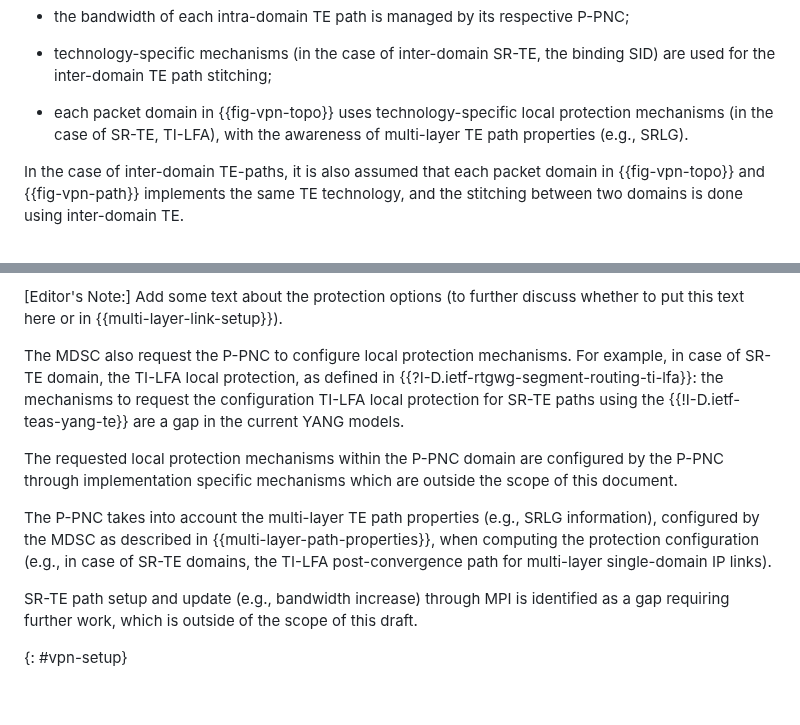
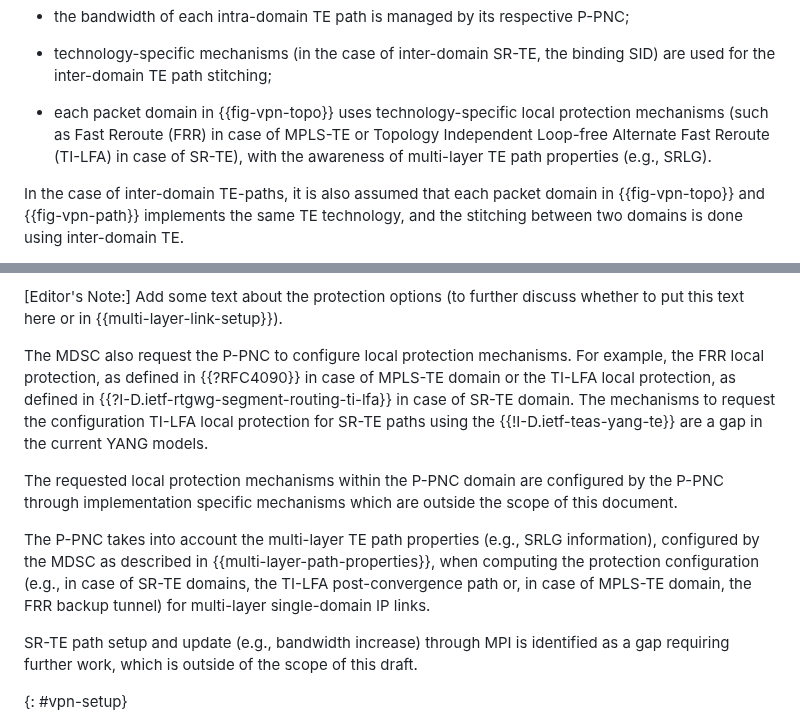
Before and after one commit to IETF-TEAS-WG/actn-poi, a Markdown page: draft-ietf-teas-actn-poi-applicability.md, 2 parts joined by grey strips. Drawn GitHub-style; blank space fills up the shorter version.

Commit message:
Added local protection for MPLS-TE: fix #80

```diff
--- a/draft-ietf-teas-actn-poi-applicability.md
+++ b/draft-ietf-teas-actn-poi-applicability.md
@@ -485,9 +485,7 @@ respective P-PNC;
 - technology-specific mechanisms (in the case of inter-domain SR-TE,
 the binding SID) are used for the inter-domain TE path stitching;
 
-- each packet domain in {{fig-vpn-topo}} uses technology-specific local
-protection mechanisms (in the case of SR-TE, TI-LFA), with the
-awareness of multi-layer TE path properties (e.g., SRLG).
+- each packet domain in {{fig-vpn-topo}} uses technology-specific local protection mechanisms (such as Fast Reroute (FRR) in case of MPLS-TE or Topology Independent Loop-free Alternate Fast Reroute (TI-LFA) in case of SR-TE), with the awareness of multi-layer TE path properties (e.g., SRLG).
 
 In the case of inter-domain TE-paths, it is also assumed that each
 packet domain in {{fig-vpn-topo}} and {{fig-vpn-path}} implements the same TE
@@ -1926,11 +1924,7 @@ directions.
 \[Editor's Note:] Add some text about the protection options (to
 further discuss whether to put this text here or in {{multi-layer-link-setup}}).
 
-The MDSC also request the P-PNC to configure local protection
-mechanisms. For example, in case of SR-TE domain, the TI-LFA local
-protection, as defined in {{?I-D.ietf-rtgwg-segment-routing-ti-lfa}}: the mechanisms to request the
-configuration TI-LFA local protection for SR-TE paths using the {{!I-D.ietf-teas-yang-te}}
-are a gap in the current YANG models.
+The MDSC also request the P-PNC to configure local protection mechanisms. For example, the FRR local protection, as defined in {{?RFC4090}} in case of MPLS-TE domain or the TI-LFA local protection, as defined in {{?I-D.ietf-rtgwg-segment-routing-ti-lfa}} in case of SR-TE domain. The  mechanisms to request the configuration TI-LFA local protection for SR-TE paths using the {{!I-D.ietf-teas-yang-te}} are a gap in the current YANG models.
 
 The requested local protection mechanisms within the P-PNC domain are
 configured by the P-PNC through implementation specific mechanisms
@@ -1939,7 +1933,7 @@ which are outside the scope of this document.
 The P-PNC takes into account the multi-layer TE path properties
 (e.g., SRLG information), configured by the MDSC as described in
 {{multi-layer-path-properties}}, when computing the protection configuration (e.g., in
-case of SR-TE domains, the TI-LFA post-convergence path for multi-layer single-domain IP links).
+case of SR-TE domains, the TI-LFA post-convergence path or, in case of MPLS-TE domain, the FRR backup tunnel) for multi-layer single-domain IP links.
 
 SR-TE path setup and update (e.g., bandwidth increase) through MPI is
 identified as a gap requiring further work, which is outside of the
```
